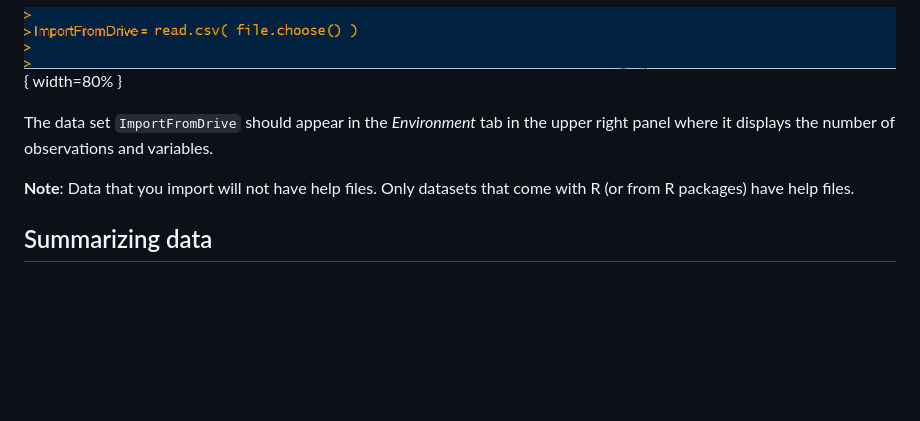
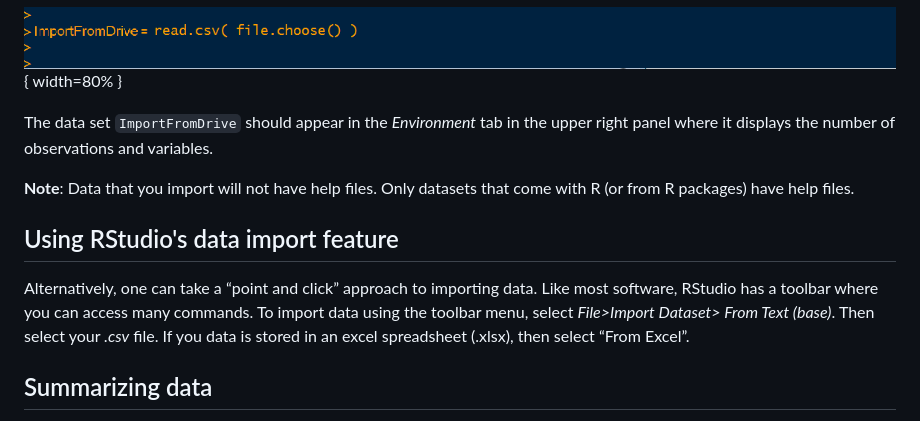
Before and after one commit to emontoya2/csubRcomp-git, a Markdown page: docs/02-basics.md, the part around the change printed below. Rendered like a GitHub page; blank space fills up the shorter version.

```diff
--- a/docs/02-basics.md
+++ b/docs/02-basics.md
@@ -130,6 +130,12 @@ The data set `ImportFromDrive` should appear in the *Environment* tab in the upp
 **Note**: Data that you import will not have help files. Only datasets that come with R (or from R packages) have help files.
 
 
+## Using RStudio's data import feature
+
+
+Alternatively, one can take a “point and click” approach to importing data. Like most software, RStudio has a toolbar where you can access many commands. To import data using the toolbar menu, select *File>Import Dataset> From Text (base)*. Then select your *.csv* file. If you data is stored in an excel spreadsheet (.xlsx), then select “From Excel”.
+
+
 ##  Summarizing data
 
 There are many ways to summarize data in **R**.  We will be using functions from the `mosaic` package.  From hereafter, always load the `mosaic` package.  That is, always have the following in your R script before writing any commands to conduct any analysis:
```
Also changed, not shown: other parts of docs/02-basics.md (+7 -7 lines), docs/03-reg.md (+78 -63 lines), docs/index.md (+1 -1 lines), docs/03-reg_files/figure-html/unnamed-chunk-19-1.png, docs/03-reg_files/figure-html/unnamed-chunk-20-1.png, docs/03-reg_files/figure-html/unnamed-chunk-21-1.png, docs/03-reg_files/figure-html/unnamed-chunk-27-1.png, docs/03-reg_files/figure-html/unnamed-chunk-30-1.png, 10 other files.
